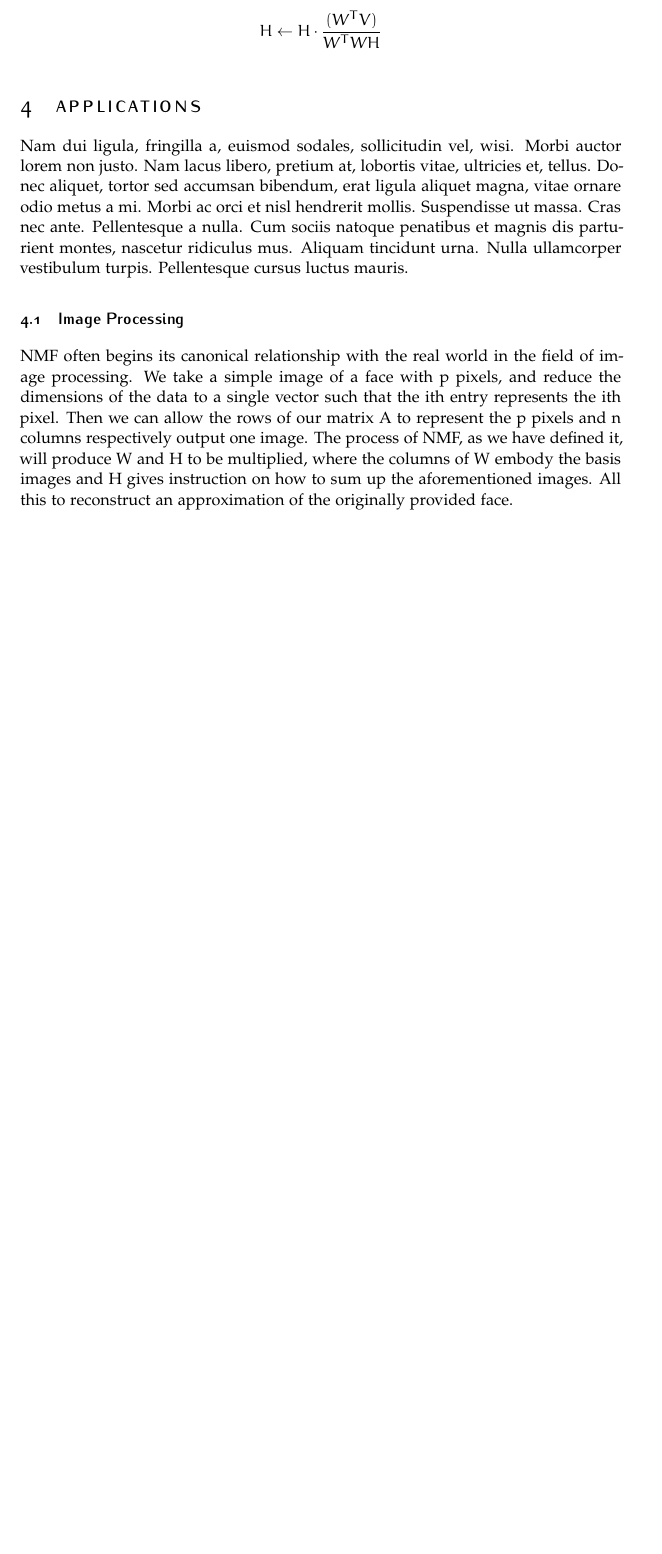
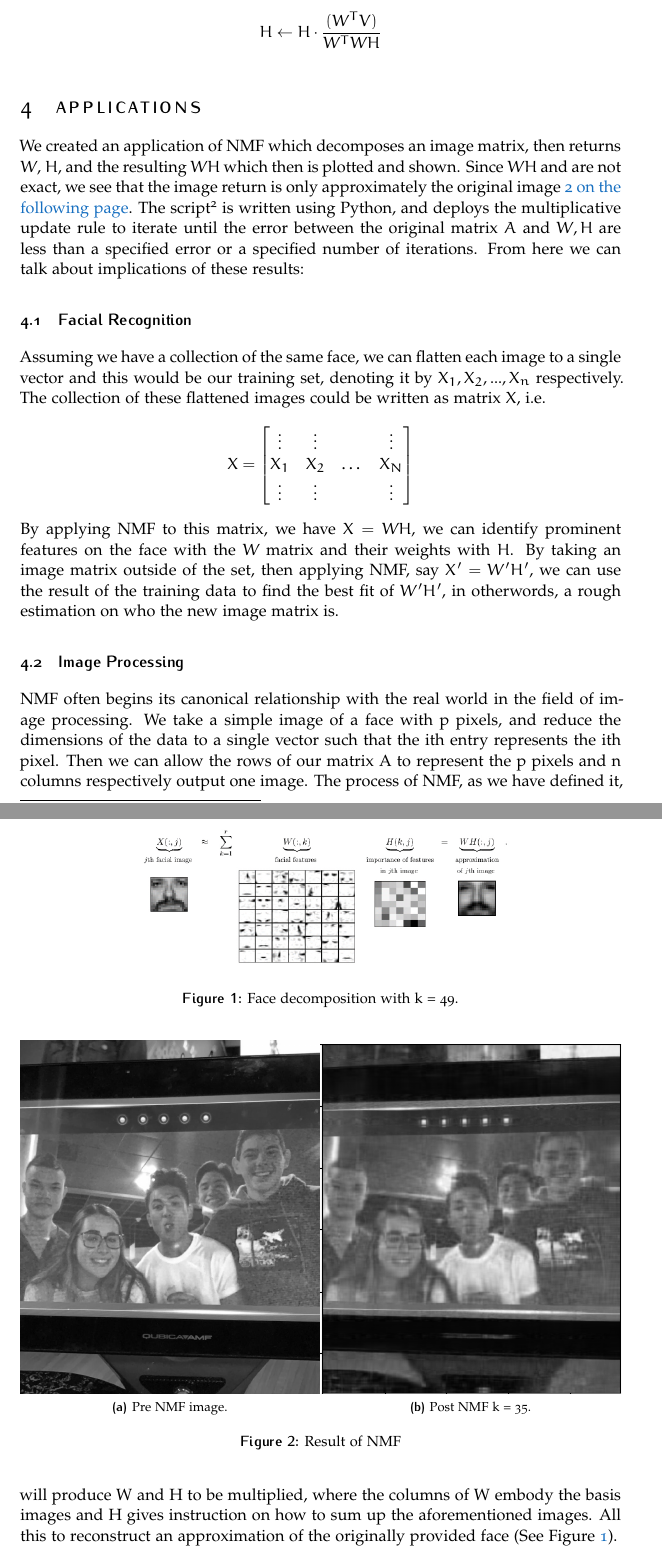
Before and after one commit to radimallari/math_hw, a LaTeX document (108C/Final Project/article_files/Final Project.tex): part of page 3 of 4 before the commit and two parts of pages 3 and 4 of 5 after it, the two joined at a grey line, cut so that both start at the same text, the shorter picture padded with empty space. Compiled offline with pdfLaTeX.

Commit message:
complete first draft of the paper

```diff
--- a/108C/Final Project/article_files/Final Project.tex
+++ b/108C/Final Project/article_files/Final Project.tex
@@ -207,10 +152,20 @@ $$H\leftarrow H\cdot\frac{(W^{T}V)}{W^{T}WH}$$
 \section{Applications}
 
 % add images of python code?
-\lipsum[2]
+We created an application of NMF which decomposes an image matrix, then returns $W$, $H$, and the resulting $WH$ which then is plotted and shown. Since $WH$ and are not exact, we see that the image return is only approximately the original image~\vref{fig:application}. The script\textsuperscript{2} is written using Python, and deploys the multiplicative update rule to iterate until the error between the original matrix $A$ and $W,H$ are less than a specified error or a specified number of iterations. From here we can talk about implications of these results:
 
+\let\thefootnote\relax\footnotetext{\textsuperscript{2} \url{https://github.com/radimallari/108C_Final_Project}}
+
+\subsection{Facial Recognition}
+Assuming we have a collection of the same face, we can flatten each image to a single vector and this would be our training set, denoting it by $X_{1},X_{2},...,X_{n}$ respectively. The collection of these flattened images could be written as matrix $X$, i.e.
+$$X=\begin{bmatrix}
+        \vdots & \vdots &       & \vdots \\
+        X_{1}  & X_{2}  & \dots & X_{N}  \\
+        \vdots & \vdots &       & \vdots
+    \end{bmatrix}$$
+By applying NMF to this matrix, we have $X=WH$, we can identify prominent features on the face with the $W$ matrix and their weights with $H$. By taking an image matrix outside of the set, then applying NMF, say $X'=W'H'$, we can use the result of the training data to find the best fit of $W'H'$, in otherwords, a rough estimation on who the new image matrix is.
 \subsection{Image Processing}
-NMF often begins its canonical relationship with the real world in the field of image processing. We take a simple image of a face with p pixels, and reduce the dimensions of the data to a single vector such that the ith entry represents the ith pixel. Then we can allow the rows of our matrix A to represent the p pixels and n columns respectively output one image. The process of NMF, as we have defined it, will produce W and H to be multiplied, where the columns of W embody the basis images and H gives instruction on how to sum up the aforementioned images. All this to reconstruct an approximation of the originally provided face.
+NMF often begins its canonical relationship with the real world in the field of image processing. We take a simple image of a face with p pixels, and reduce the dimensions of the data to a single vector such that the ith entry represents the ith pixel. Then we can allow the rows of our matrix A to represent the p pixels and n columns respectively output one image. The process of NMF, as we have defined it, will produce W and H to be multiplied, where the columns of W embody the basis images and H gives instruction on how to sum up the aforementioned images. All this to reconstruct an approximation of the originally provided face (See Figure~\vref{fig:facedecomp}).
 
 \subsection{Text Mining}
 We utilize NMF in the field of topic recovery/document classification.
@@ -229,6 +182,20 @@ Note that in the above $A$ is our $j$-th document, $W$ our $k$-th topic, and $H$
 
 
 
+\begin{figure}[tb]
+    \centering
+    \includegraphics[width=0.7\columnwidth]{Decomposition of face.png}
+    \caption[Face Decomposition Using NMF]{Face decomposition with k = 49.}
+    \label{fig:facedecomp}
+\end{figure}
+
+\begin{figure}[tb]
+    \centering
+    \subfloat[Pre NMF image.]{\includegraphics[width=0.5\columnwidth]{preprocessed}}
+    \subfloat[Post NMF k = 35.]{\includegraphics[width=0.5\columnwidth]{NMFk35}}
+    \caption{Result of NMF}
+    \label{fig:application}
+\end{figure}
 % ------------------------------------------------
 % \subsection{Subsection}
 
```
Also changed, not shown: 108C/Final Project/article_files/sample.bib (+14 -7 lines), 108C/Final Project/article_files/Figures/Decomposition of face.png (added), 108C/Final Project/article_files/Figures/Dolor.jpg (deleted), 108C/Final Project/article_files/Figures/GalleriaStampe.jpg (deleted), 108C/Final Project/article_files/Figures/Ipsum.jpg (deleted), 108C/Final Project/article_files/Figures/Lorem.jpg (deleted), 108C/Final Project/article_files/Figures/NMFk35.PNG (added), 108C/Final Project/article_files/Figures/Sit.jpg (deleted), 108C/Final Project/article_files/Figures/preprocessed.png (added), 108C/Final Project/article_files/Final Project.pdf, 108C/Final Project/article_files/Final Project.tex (63 more changed lines), 4 other files.
